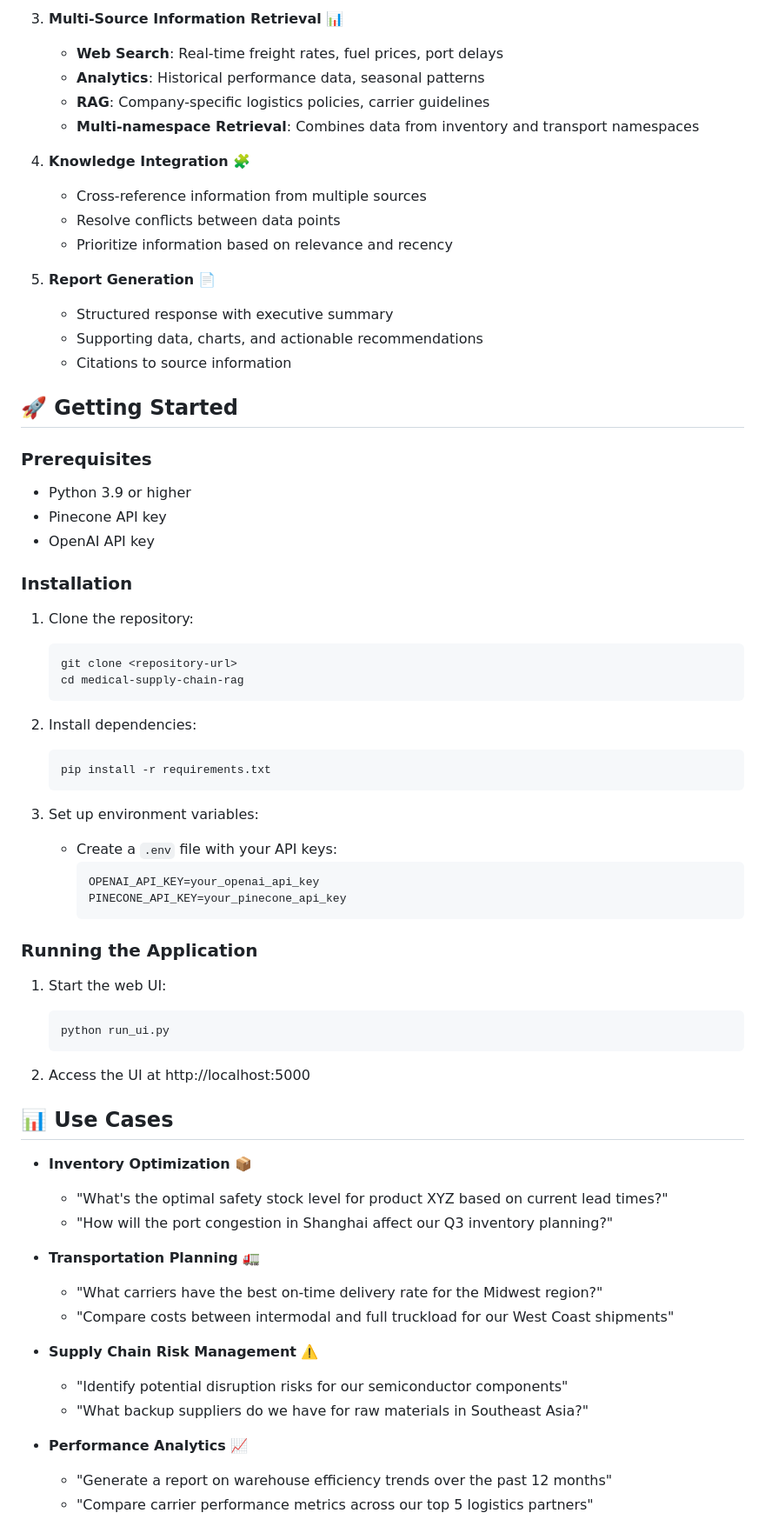
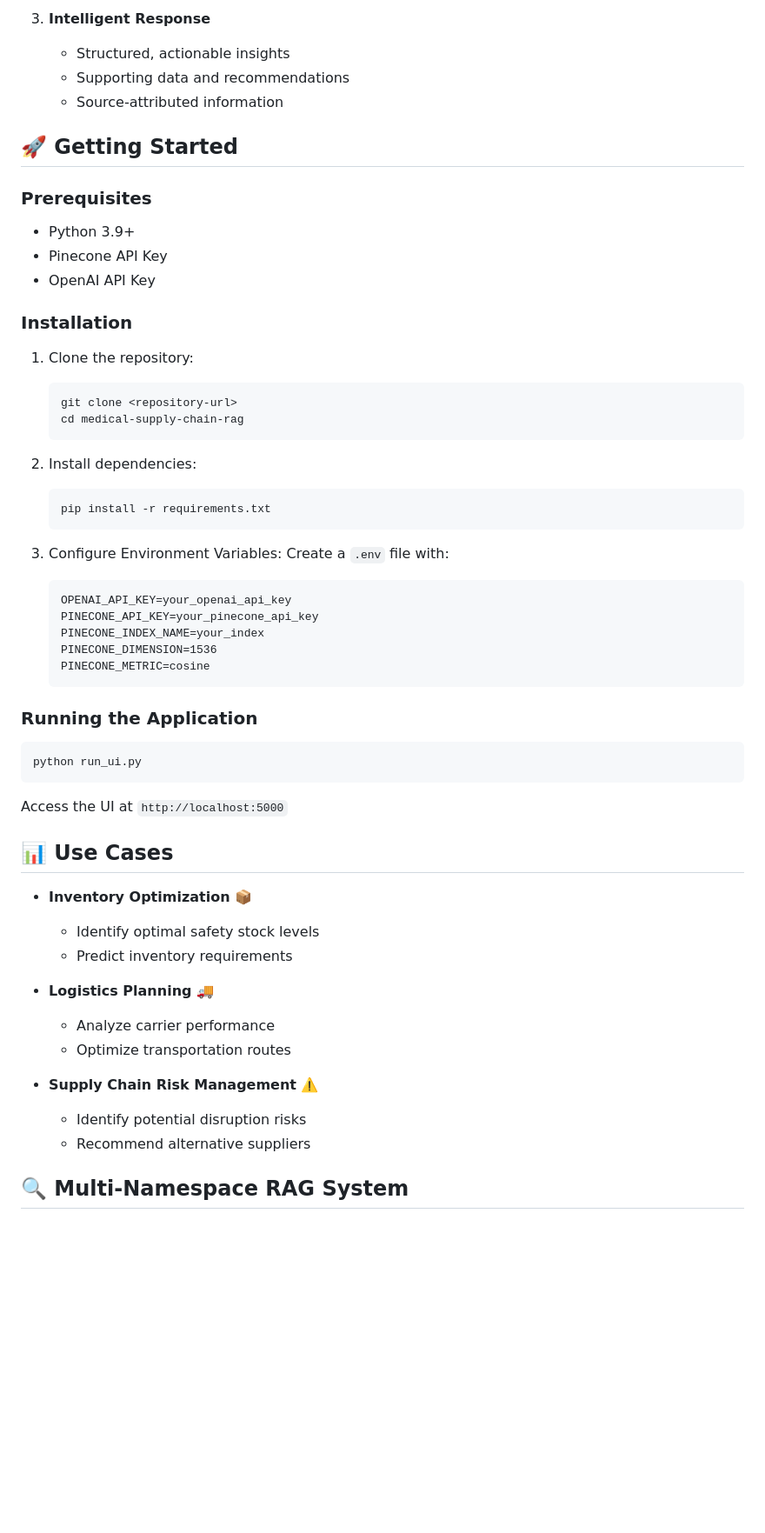
Before and after one commit to pritom02bh/agentic_ai_rag_system, a Markdown page: README.md, the part around the change printed below. Shown: that part at 87% size. Rendered like a GitHub page; blank space fills up the shorter version.

````diff
--- a/README.md
+++ b/README.md
@@ -74,72 +56,58 @@ This project implements an **Agentic AI Retrieval-Augmented Generation (RAG)** s
 
-3. **Multi-Source Information Retrieval** 📊
-   - **Web Search**: Real-time freight rates, fuel prices, port delays
-   - **Analytics**: Historical performance data, seasonal patterns
-   - **RAG**: Company-specific logistics policies, carrier guidelines
-   - **Multi-namespace Retrieval**: Combines data from inventory and transport namespaces
-
-4. **Knowledge Integration** 🧩
-   - Cross-reference information from multiple sources
-   - Resolve conflicts between data points
-   - Prioritize information based on relevance and recency
-
-5. **Report Generation** 📄
-   - Structured response with executive summary
-   - Supporting data, charts, and actionable recommendations
-   - Citations to source information
+3. **Intelligent Response**
+   - Structured, actionable insights
+   - Supporting data and recommendations
+   - Source-attributed information
 
 ## 🚀 Getting Started
 
 ### Prerequisites
-
-- Python 3.9 or higher
-- Pinecone API key
-- OpenAI API key
+- Python 3.9+
+- Pinecone API Key
+- OpenAI API Key
 
 ### Installation
 
 1. Clone the repository:
-   ```
+   ```bash
    git clone <repository-url>
    cd medical-supply-chain-rag
    ```
 
 2. Install dependencies:
-   ```
+   ```bash
    pip install -r requirements.txt
    ```
 
-3. Set up environment variables:
-   - Create a `.env` file with your API keys:
-     ```
-     OPENAI_API_KEY=your_openai_api_key
-     PINECONE_API_KEY=your_pinecone_api_key
-     ```
+3. Configure Environment Variables:
+   Create a `.env` file with:
+   ```
+   OPENAI_API_KEY=your_openai_api_key
+   PINECONE_API_KEY=your_pinecone_api_key
+   PINECONE_INDEX_NAME=your_index
+   PINECONE_DIMENSION=1536
+   PINECONE_METRIC=cosine
+   ```
 
 ### Running the Application
-
-1. Start the web UI:
-   ```
-   python run_ui.py
-   ```
-
-2. Access the UI at http://localhost:5000
+```bash
+python run_ui.py
+```
+Access the UI at `http://localhost:5000`
 
 ## 📊 Use Cases
 
 - **Inventory Optimization** 📦
-  - "What's the optimal safety stock level for product XYZ based on current lead times?"
-  - "How will the port congestion in Shanghai affect our Q3 inventory planning?"
+  - Identify optimal safety stock levels
+  - Predict inventory requirements
 
-- **Transportation Planning** 🚛
-  - "What carriers have the best on-time delivery rate for the Midwest region?"
-  - "Compare costs between intermodal and full truckload for our West Coast shipments"
+- **Logistics Planning** 🚚
+  - Analyze carrier performance
+  - Optimize transportation routes
 
 - **Supply Chain Risk Management** ⚠️
-  - "Identify potential disruption risks for our semiconductor components"
-  - "What backup suppliers do we have for raw materials in Southeast Asia?"
+  - Identify potential disruption risks
+  - Recommend alternative suppliers
 
-- **Performance Analytics** 📈
-  - "Generate a report on warehouse efficiency trends over the past 12 months"
-  - "Compare carrier performance metrics across our top 5 logistics partners"
+## 🔍 Multi-Namespace RAG System
 
````
Also changed, not shown: other parts of README.md (+63 -101 lines).
